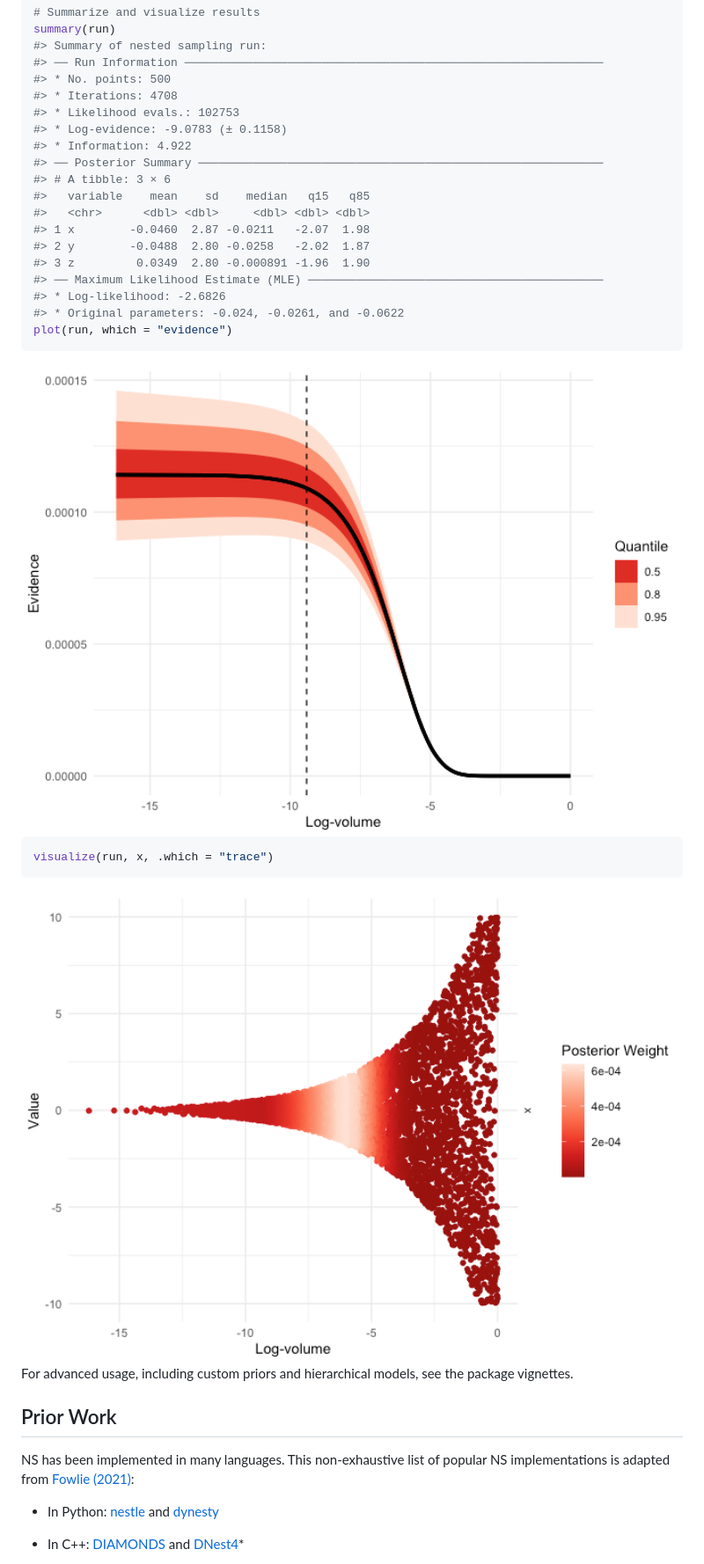
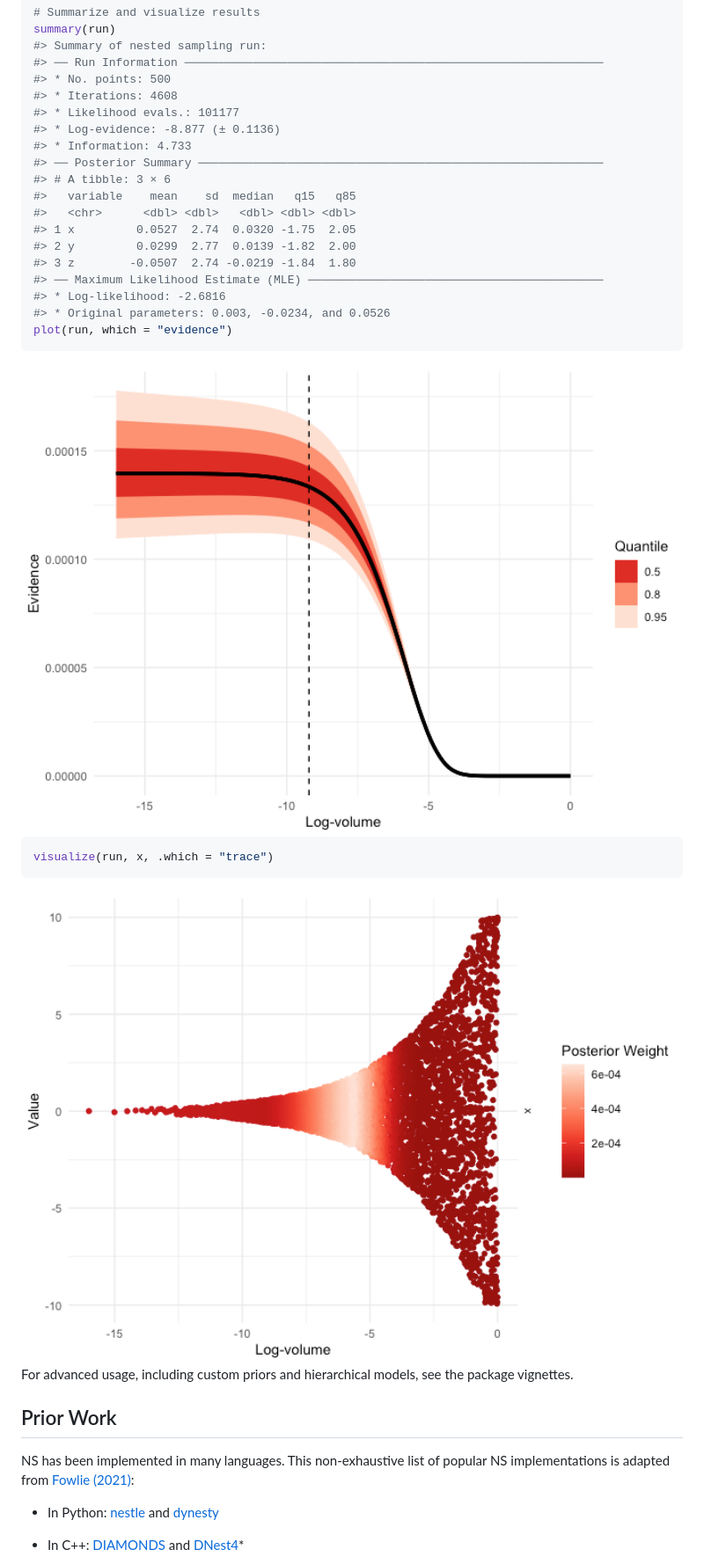
Before and after one commit to kylesnap/ernest, a Markdown page: README.md, the part around one of its changes. Shown at 88% size. GitHub-like rendering; pictures changed too: man/figures/README-unnamed-chunk-2-1.png, man/figures/README-unnamed-chunk-2-2.png.

````diff
--- a/README.md
+++ b/README.md
@@ -126,20 +126,20 @@ summary(run)
 #> Summary of nested sampling run:
 #> ── Run Information ─────────────────────────────────────────────────────────────
 #> * No. points: 500
-#> * Iterations: 4708
-#> * Likelihood evals.: 102753
-#> * Log-evidence: -9.0783 (± 0.1158)
-#> * Information: 4.922
+#> * Iterations: 4608
+#> * Likelihood evals.: 101177
+#> * Log-evidence: -8.877 (± 0.1136)
+#> * Information: 4.733
 #> ── Posterior Summary ───────────────────────────────────────────────────────────
 #> # A tibble: 3 × 6
-#>   variable    mean    sd    median   q15   q85
-#>   <chr>      <dbl> <dbl>     <dbl> <dbl> <dbl>
-#> 1 x        -0.0460  2.87 -0.0211   -2.07  1.98
-#> 2 y        -0.0488  2.80 -0.0258   -2.02  1.87
-#> 3 z         0.0349  2.80 -0.000891 -1.96  1.90
+#>   variable    mean    sd  median   q15   q85
+#>   <chr>      <dbl> <dbl>   <dbl> <dbl> <dbl>
+#> 1 x         0.0527  2.74  0.0320 -1.75  2.05
+#> 2 y         0.0299  2.77  0.0139 -1.82  2.00
+#> 3 z        -0.0507  2.74 -0.0219 -1.84  1.80
 #> ── Maximum Likelihood Estimate (MLE) ───────────────────────────────────────────
-#> * Log-likelihood: -2.6826
-#> * Original parameters: -0.024, -0.0261, and -0.0622
+#> * Log-likelihood: -2.6816
+#> * Original parameters: 0.003, -0.0234, and 0.0526
 plot(run, which = "evidence")
 ```
 
````
Also changed, not shown: other parts of README.md (+11 -11 lines), 12 other files.
